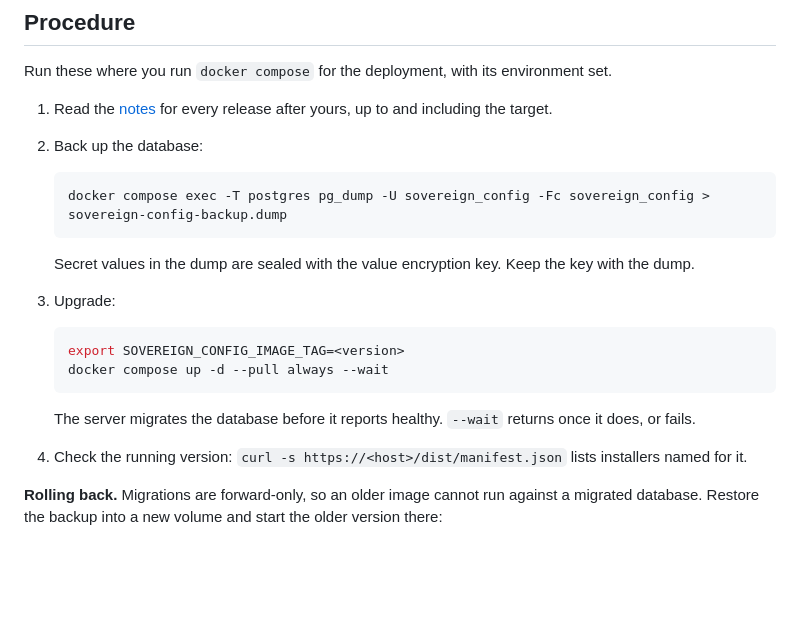
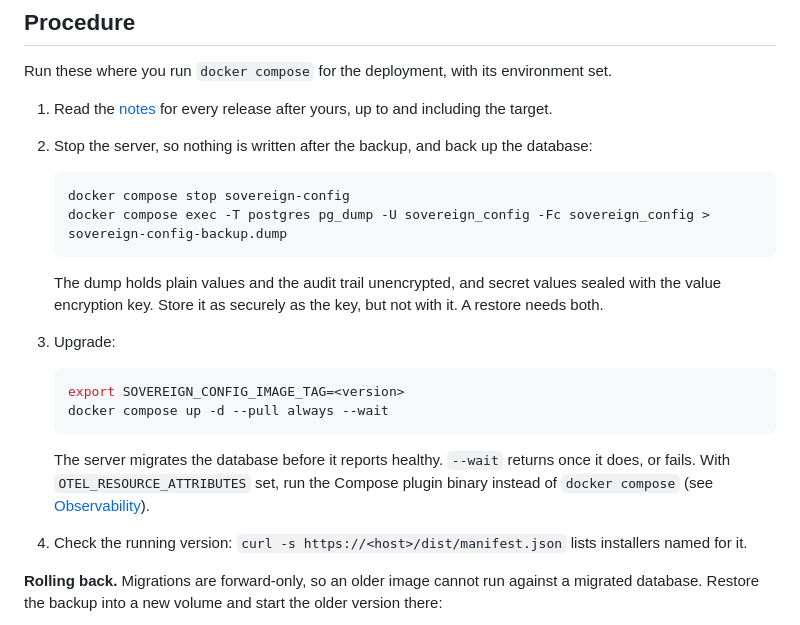
Before and after one commit to vcheesbrough/sovereign-config, a Markdown page: docs/upgrading.md, the part around the change. GitHub-like rendering; blank space fills up the shorter version.

Commit message:
docs: upgrading review batch (#57)
- Store the backup as securely as the key, but not with it; say what the
  dump holds unencrypted.
- Stop the server before the backup, so a rollback loses no writes.
- Note the Compose plugin binary when OTEL_RESOURCE_ATTRIBUTES is set.
- README's upgrade summary matches the procedure.
- protocol-versioning.md: the 2.42.372 exception says who it affects.

Co-Authored-By: Claude Opus 5.5 <noreply@anthropic.com>

````diff
--- a/docs/upgrading.md
+++ b/docs/upgrading.md
@@ -5,13 +5,14 @@
 Run these where you run `docker compose` for the deployment, with its environment set.
 
 1. Read the [notes](#releases-that-need-action) for every release after yours, up to and including the target.
-2. Back up the database:
+2. Stop the server, so nothing is written after the backup, and back up the database:
 
    ```sh
+   docker compose stop sovereign-config
    docker compose exec -T postgres pg_dump -U sovereign_config -Fc sovereign_config > sovereign-config-backup.dump
    ```
 
-   Secret values in the dump are sealed with the value encryption key. Keep the key with the dump.
+   The dump holds plain values and the audit trail unencrypted, and secret values sealed with the value encryption key. Store it as securely as the key, but not with it. A restore needs both.
 3. Upgrade:
 
    ```sh
@@ -19,7 +20,7 @@ Run these where you run `docker compose` for the deployment, with its environmen
    docker compose up -d --pull always --wait
    ```
 
-   The server migrates the database before it reports healthy. `--wait` returns once it does, or fails.
+   The server migrates the database before it reports healthy. `--wait` returns once it does, or fails. With `OTEL_RESOURCE_ATTRIBUTES` set, run the Compose plugin binary instead of `docker compose` (see [Observability](../README.md#observability)).
 4. Check the running version: `curl -s https://<host>/dist/manifest.json` lists installers named for it.
 
 **Rolling back.** Migrations are forward-only, so an older image cannot run against a migrated database. Restore the backup into a new volume and start the older version there:
````
Also changed, not shown: README.md (+1 -1 lines), docs/protocol-versioning.md (+1 -1 lines).
